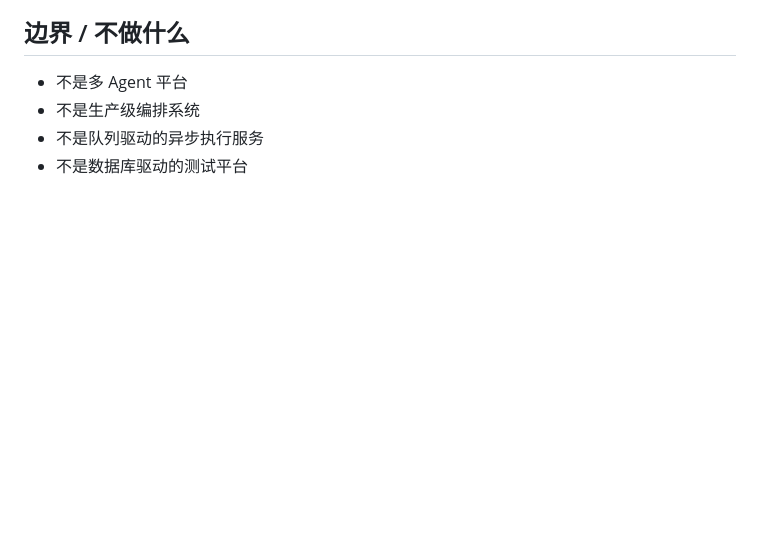
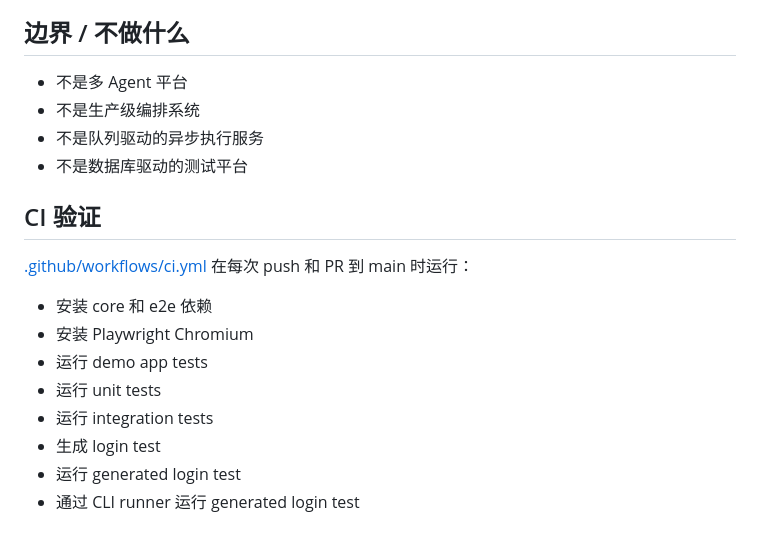
Before and after one commit to ksu3342/playwright-testops-agent, a Markdown page: README.zh-CN.md, the part around the change. GitHub-like rendering; blank space fills up the shorter version.

```diff
--- a/README.zh-CN.md
+++ b/README.zh-CN.md
@@ -329,3 +329,16 @@ docker compose up --build
 - 不是生产级编排系统
 - 不是队列驱动的异步执行服务
 - 不是数据库驱动的测试平台
+
+## CI 验证
+
+[.github/workflows/ci.yml](./.github/workflows/ci.yml) 在每次 push 和 PR 到 main 时运行：
+
+- 安装 core 和 e2e 依赖
+- 安装 Playwright Chromium
+- 运行 demo app tests
+- 运行 unit tests
+- 运行 integration tests
+- 生成 login test
+- 运行 generated login test
+- 通过 CLI runner 运行 generated login test
```
Also changed, not shown: README.en.md (+42 -7 lines), README.md (+42 -7 lines).
